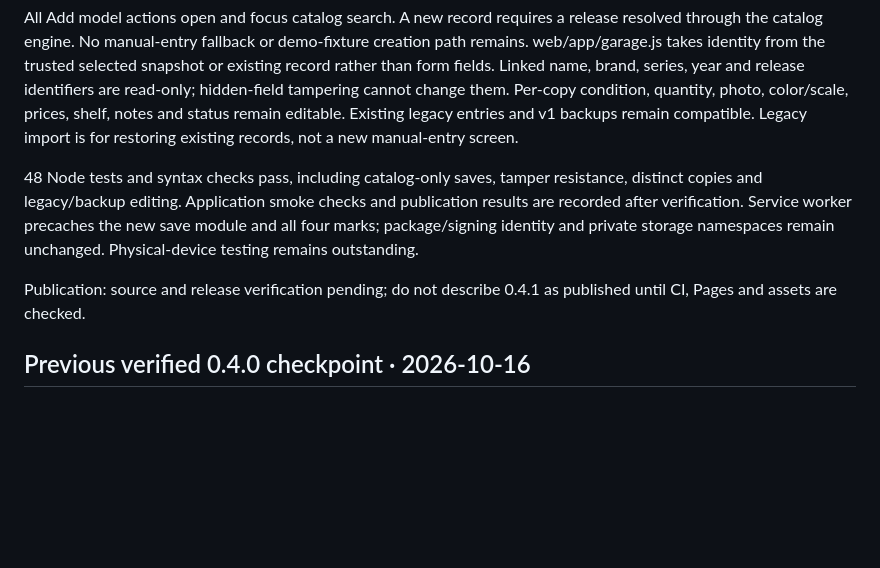
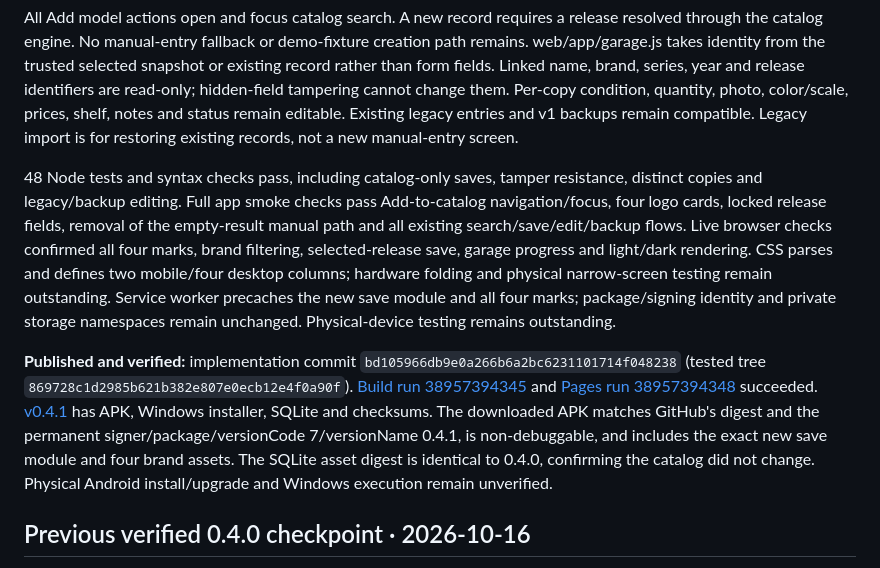
Before and after one commit to BabyCRTTV/tomitrack, a Markdown page: DEVELOPMENT-HANDOFF.md, the part around the change. GitHub-like rendering; blank space fills up the shorter version.

Commit message:
Record verified 0.4.1 brand cards and catalog-only collection release

```diff
--- a/DEVELOPMENT-HANDOFF.md
+++ b/DEVELOPMENT-HANDOFF.md
@@ -6,9 +6,9 @@ Working version 0.4.1; Android versionCode 7. The 17,920-row catalog snapshot 20
 
 All Add model actions open and focus catalog search. A new record requires a release resolved through the catalog engine. No manual-entry fallback or demo-fixture creation path remains. web/app/garage.js takes identity from the trusted selected snapshot or existing record rather than form fields. Linked name, brand, series, year and release identifiers are read-only; hidden-field tampering cannot change them. Per-copy condition, quantity, photo, color/scale, prices, shelf, notes and status remain editable. Existing legacy entries and v1 backups remain compatible. Legacy import is for restoring existing records, not a new manual-entry screen.
 
-48 Node tests and syntax checks pass, including catalog-only saves, tamper resistance, distinct copies and legacy/backup editing. Application smoke checks and publication results are recorded after verification. Service worker precaches the new save module and all four marks; package/signing identity and private storage namespaces remain unchanged. Physical-device testing remains outstanding.
+48 Node tests and syntax checks pass, including catalog-only saves, tamper resistance, distinct copies and legacy/backup editing. Full app smoke checks pass Add-to-catalog navigation/focus, four logo cards, locked release fields, removal of the empty-result manual path and all existing search/save/edit/backup flows. Live browser checks confirmed all four marks, brand filtering, selected-release save, garage progress and light/dark rendering. CSS parses and defines two mobile/four desktop columns; hardware folding and physical narrow-screen testing remain outstanding. Service worker precaches the new save module and all four marks; package/signing identity and private storage namespaces remain unchanged. Physical-device testing remains outstanding.
 
-Publication: source and release verification pending; do not describe 0.4.1 as published until CI, Pages and assets are checked.
+**Published and verified:** implementation commit `bd105966db9e0a266b6a2bc6231101714f048238` (tested tree `869728c1d2985b621b382e807e0ecb12e4f0a90f`). [Build run 38957394345](https://github.com/BabyCRTTV/tomitrack/actions/runs/38957394345) and [Pages run 38957394348](https://github.com/BabyCRTTV/tomitrack/actions/runs/38957394348) succeeded. [v0.4.1](https://github.com/BabyCRTTV/tomitrack/releases/tag/v0.4.1) has APK, Windows installer, SQLite and checksums. The downloaded APK matches GitHub's digest and the permanent signer/package/versionCode 7/versionName 0.4.1, is non-debuggable, and includes the exact new save module and four brand assets. The SQLite asset digest is identical to 0.4.0, confirming the catalog did not change. Physical Android install/upgrade and Windows execution remain unverified.
 
 ## Previous verified 0.4.0 checkpoint · 2026-10-16
 
```
